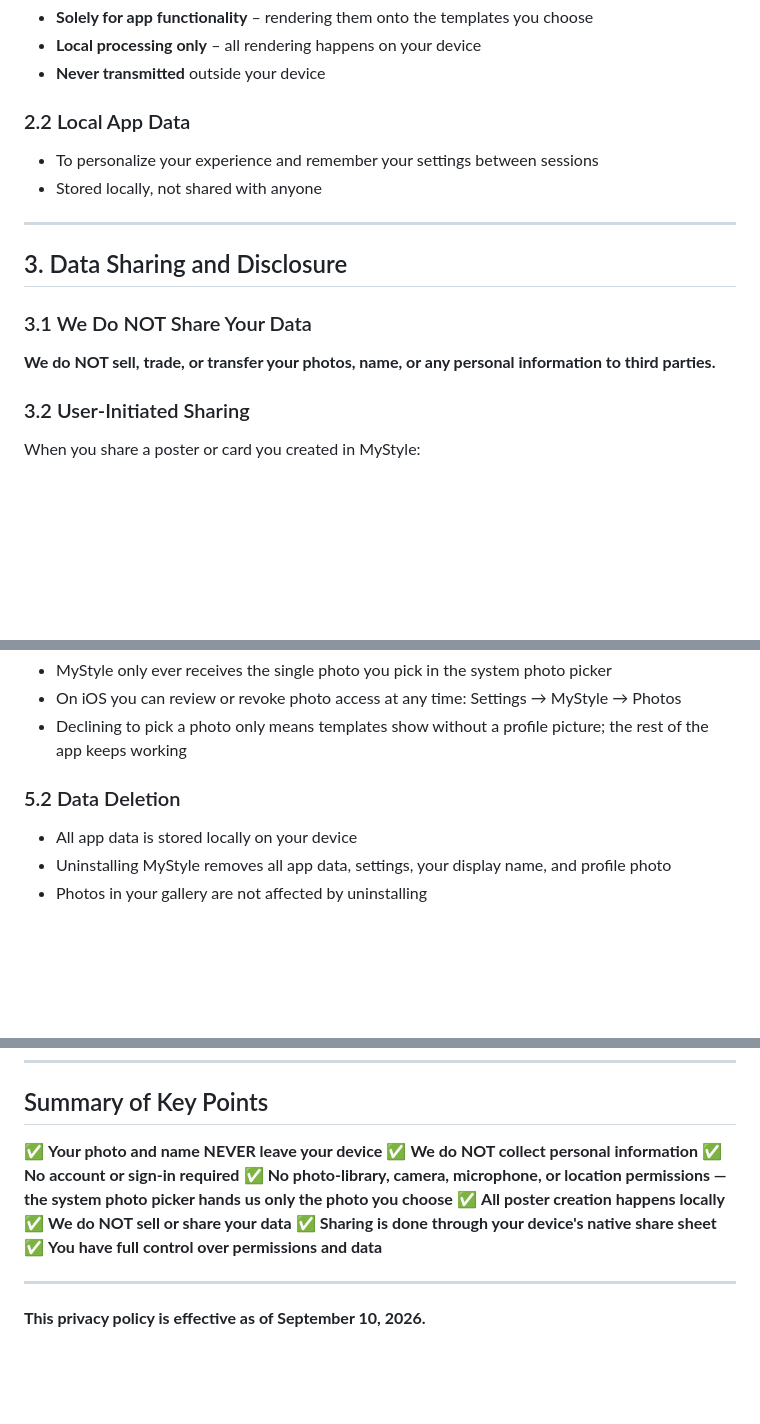
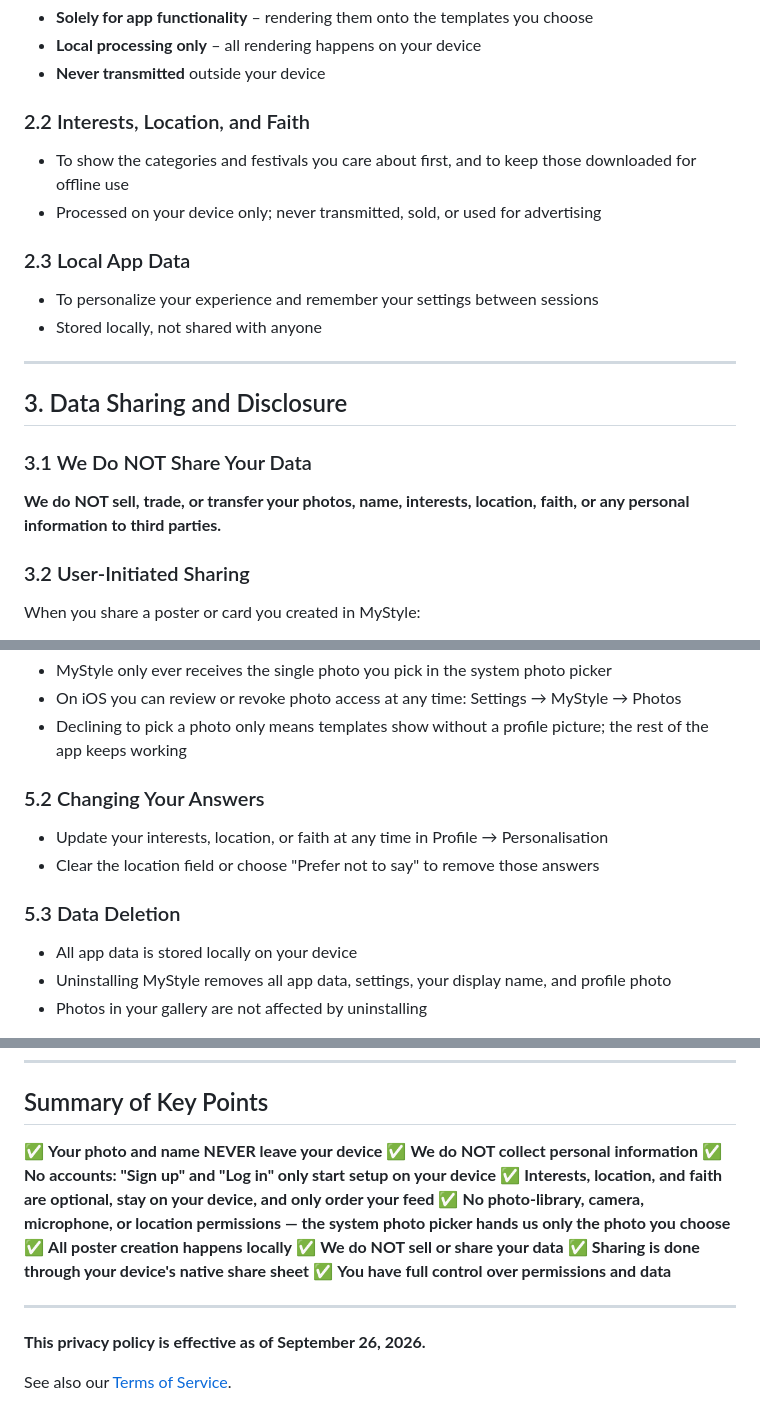
Before and after one commit to ulteridon/privacy-poilicies, a Markdown page: mystyle_privacy_policy.md, 3 parts joined by grey strips. GitHub-like rendering; blank space fills up the shorter version.

```diff
--- a/mystyle_privacy_policy.md
+++ b/mystyle_privacy_policy.md
@@ -76,7 +87,11 @@ MyStyle does not include an analytics SDK and does not collect usage statistics,
 - **Local processing only** – all rendering happens on your device
 - **Never transmitted** outside your device
 
-### 2.2 Local App Data
+### 2.2 Interests, Location, and Faith
+- To show the categories and festivals you care about first, and to keep those downloaded for offline use
+- Processed on your device only; never transmitted, sold, or used for advertising
+
+### 2.3 Local App Data
 - To personalize your experience and remember your settings between sessions
 - Stored locally, not shared with anyone
 
@@ -86,7 +101,7 @@ MyStyle does not include an analytics SDK and does not collect usage statistics,
 
 ### 3.1 We Do NOT Share Your Data
 
-**We do NOT sell, trade, or transfer your photos, name, or any personal information to third parties.**
+**We do NOT sell, trade, or transfer your photos, name, interests, location, faith, or any personal information to third parties.**
 
 ### 3.2 User-Initiated Sharing
 
@@ -133,7 +148,12 @@ Because we hold no user data on our servers, there is in practice nothing for us
 - On iOS you can review or revoke photo access at any time: Settings → MyStyle → Photos
 - Declining to pick a photo only means templates show without a profile picture; the rest of the app keeps working
 
-### 5.2 Data Deletion
+### 5.2 Changing Your Answers
+
+- Update your interests, location, or faith at any time in Profile → Personalisation
+- Clear the location field or choose "Prefer not to say" to remove those answers
+
+### 5.3 Data Deletion
 
 - All app data is stored locally on your device
 - Uninstalling MyStyle removes all app data, settings, your display name, and profile photo
@@ -208,7 +228,8 @@ By using MyStyle, you consent to:
 
 ✅ **Your photo and name NEVER leave your device**
 ✅ **We do NOT collect personal information**
-✅ **No account or sign-in required**
+✅ **No accounts: "Sign up" and "Log in" only start setup on your device**
+✅ **Interests, location, and faith are optional, stay on your device, and only order your feed**
 ✅ **No photo-library, camera, microphone, or location permissions — the system photo picker hands us only the photo you choose**
 ✅ **All poster creation happens locally**
 ✅ **We do NOT sell or share your data**
@@ -217,4 +238,6 @@ By using MyStyle, you consent to:
 
 ---
 
-**This privacy policy is effective as of September 10, 2026.**
+**This privacy policy is effective as of September 26, 2026.**
+
+See also our [Terms of Service](policy.html?file=mystyle_terms.md).
```
Also changed, not shown: other parts of mystyle_privacy_policy.md (+21 -10 lines), mystyle_terms.md (added, +89 -0 lines).
